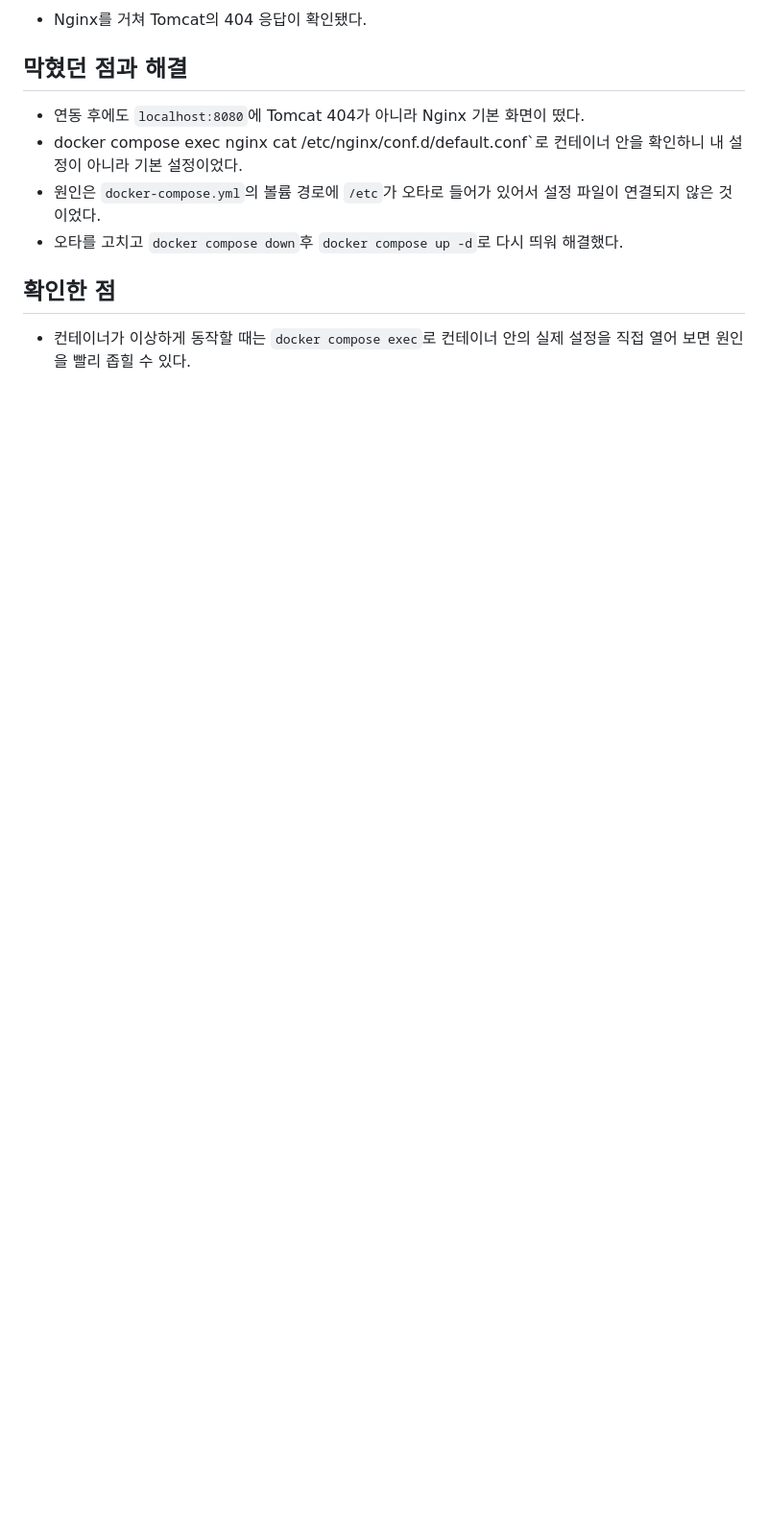
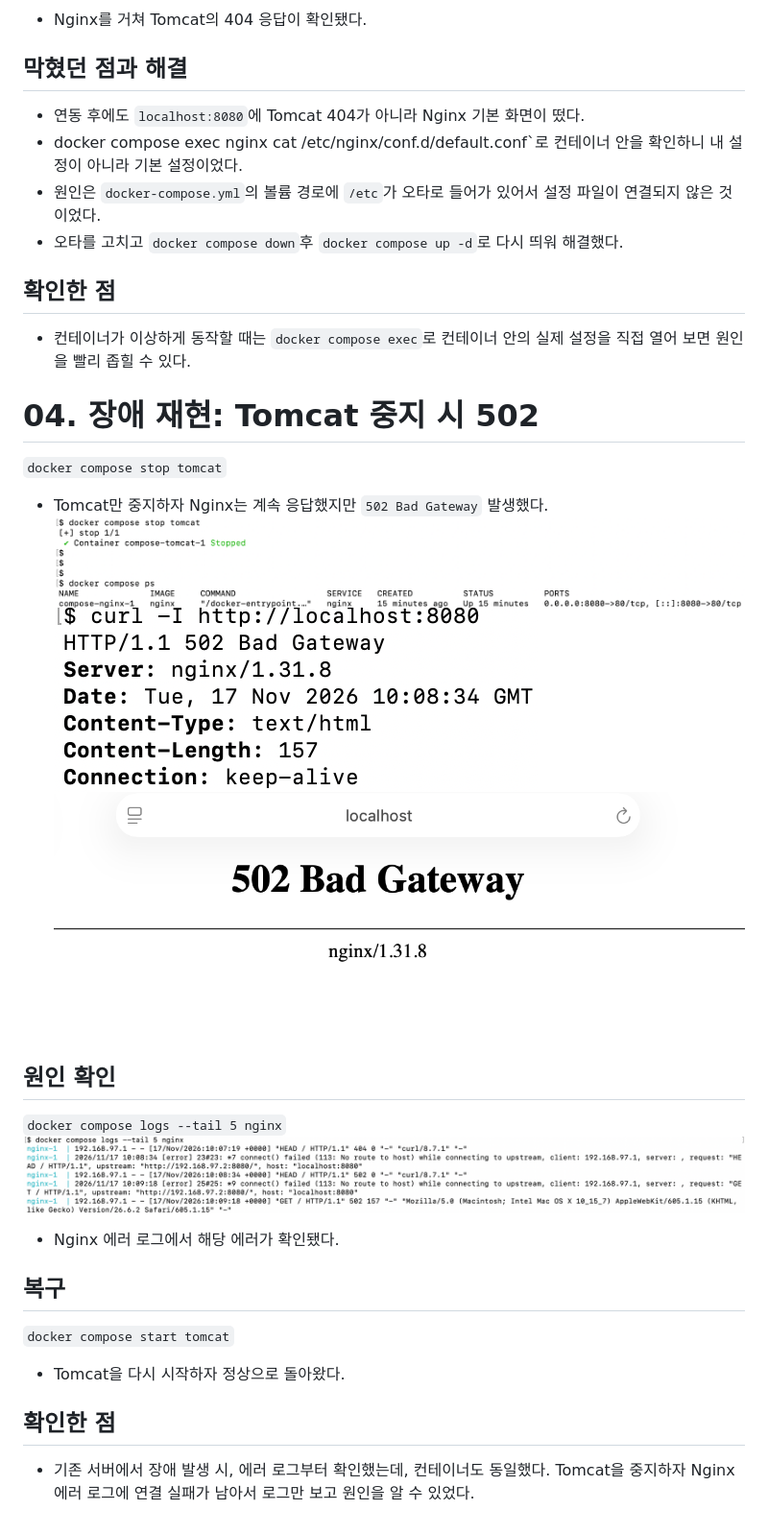
Before and after one commit to test-cyr/k8s-middleware-lab, a Markdown page: README.md, the part around the change. Shown at 96% size. Drawn GitHub-style; pictures changed too: docs/imges/17.compose-ps-stopped.png (added), docs/imges/18.curl-502.png (added), docs/imges/19.502-browser.png (added); blank space fills up the shorter version.

Commit message:
Add 502 failure reproduction

```diff
--- a/README.md
+++ b/README.md
@@ -83,3 +83,23 @@
 
 ## 확인한 점
 - 컨테이너가 이상하게 동작할 때는 `docker compose exec`로 컨테이너 안의 실제 설정을 직접 열어 보면 원인을 빨리 좁힐 수 있다.
+
+# 04. 장애 재현: Tomcat 중지 시 502
+`docker compose stop tomcat`
+
+- Tomcat만 중지하자 Nginx는 계속 응답했지만 `502 Bad Gateway` 발생했다.
+![compose ps](/docs/imges/17.compose-ps-stopped.png)
+![curl 502](/docs/imges/18.curl-502.png)
+![502 browser](/docs/imges/19.502-browser.png)
+
+## 원인 확인
+`docker compose logs --tail 5 nginx`
+![nginx error log](/docs/imges/20.nginx-error-log.png)
+- Nginx 에러 로그에서 해당 에러가 확인됐다.
+
+## 복구
+`docker compose start tomcat`
+- Tomcat을 다시 시작하자 정상으로 돌아왔다.
+
+## 확인한 점
+- 기존 서버에서 장애 발생 시, 에러 로그부터 확인했는데, 컨테이너도 동일했다. Tomcat을 중지하자 Nginx 에러 로그에 연결 실패가 남아서 로그만 보고 원인을 알 수 있었다.
```
Also changed, not shown: docs/imges/21.recovered.png (added).
